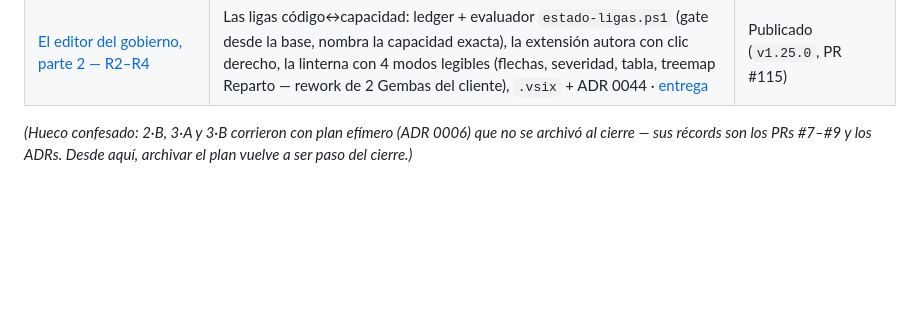
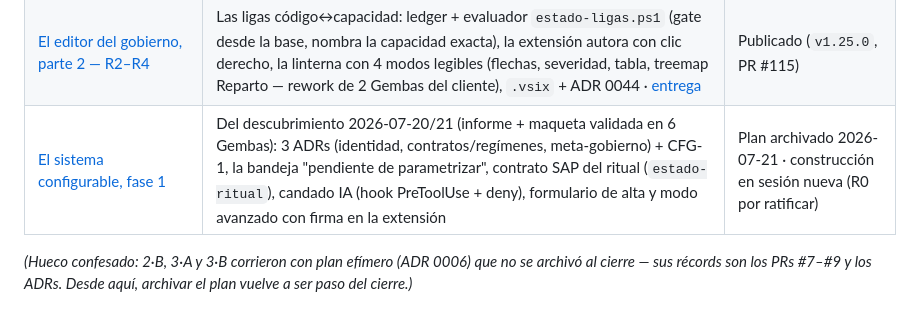
Before and after one commit to ArmandoMedina/jidoka, a Markdown page: docs/sprints/README.md, the part around the change. GitHub-like rendering; blank space fills up the shorter version.

```diff
--- a/docs/sprints/README.md
+++ b/docs/sprints/README.md
@@ -26,5 +26,6 @@
 | [El editor del gobierno — la extensión de VS Code](sprint-editor-gobierno-plan.md) | Los 3 modos de grafo (Foco/Agrupado/Clusters) + extensión en JS plano que muestra y **autora**: ligar archivo↔capacidad con dirección y fuerza, escribiendo el ledger `ligas.json` que el gate hace cumplir (ADR 0044) | R1 publicado en PR #114 · R2–R4 en la parte 2 (abajo) |
 | [Cierre 2026-07-20 — el Gemba de R1 y el merge #114](cierre-20260720.md) | Sin construcción: el cliente corrió el F5 (go/no-go del stack VS Code → **GO**), `launch.json` abre el repo solo en el dev host, evidencia en `qa_runs/editor-r1-gemba-20260720/`, PR #114 mergeado con orden nombrada | Cerrado |
 | [El editor del gobierno, parte 2 — R2–R4](sprint-editor-gobierno-2-plan.md) | Las ligas código↔capacidad: ledger + evaluador `estado-ligas.ps1` (gate desde la base, nombra la capacidad exacta), la extensión autora con clic derecho, la linterna con 4 modos legibles (flechas, severidad, tabla, treemap Reparto — rework de 2 Gembas del cliente), `.vsix` + ADR 0044 · [entrega](sprint-editor-gobierno-2-entrega.md) | Publicado (`v1.25.0`, PR #115) |
+| [El sistema configurable, fase 1](sprint-sistema-configurable-plan.md) | Del descubrimiento 2026-07-20/21 (informe + maqueta validada en 6 Gembas): 3 ADRs (identidad, contratos/regímenes, meta-gobierno) + CFG-1, la bandeja "pendiente de parametrizar", contrato SAP del ritual (`estado-ritual`), candado IA (hook PreToolUse + deny), formulario de alta y modo avanzado con firma en la extensión | Plan archivado 2026-07-21 · construcción en sesión nueva (R0 por ratificar) |
 
 *(Hueco confesado: 2·B, 3·A y 3·B corrieron con plan efímero (ADR 0006) que no se archivó al cierre — sus récords son los PRs #7–#9 y los ADRs. Desde aquí, archivar el plan vuelve a ser paso del cierre.)*
```
Also changed, not shown: docs/sprints/sprint-sistema-configurable-plan.md (added, +208 -0 lines).
